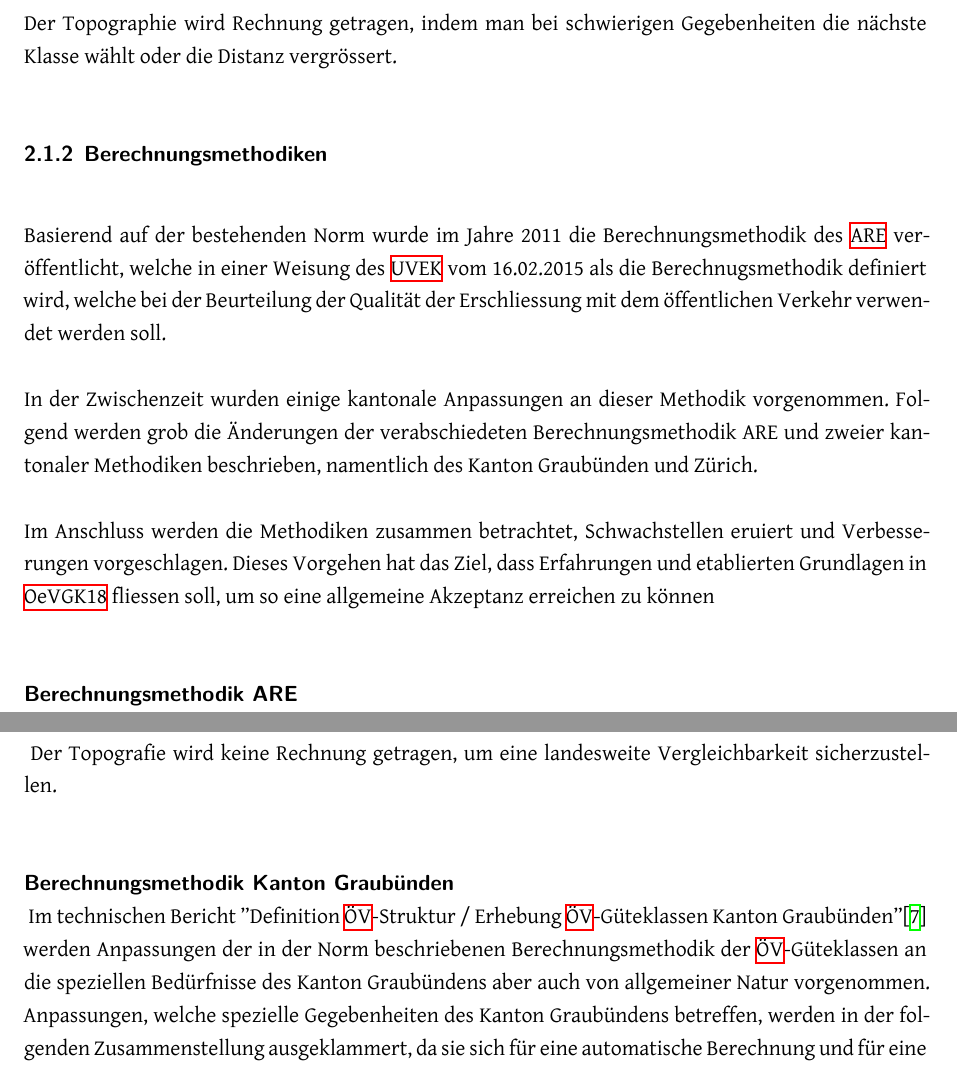
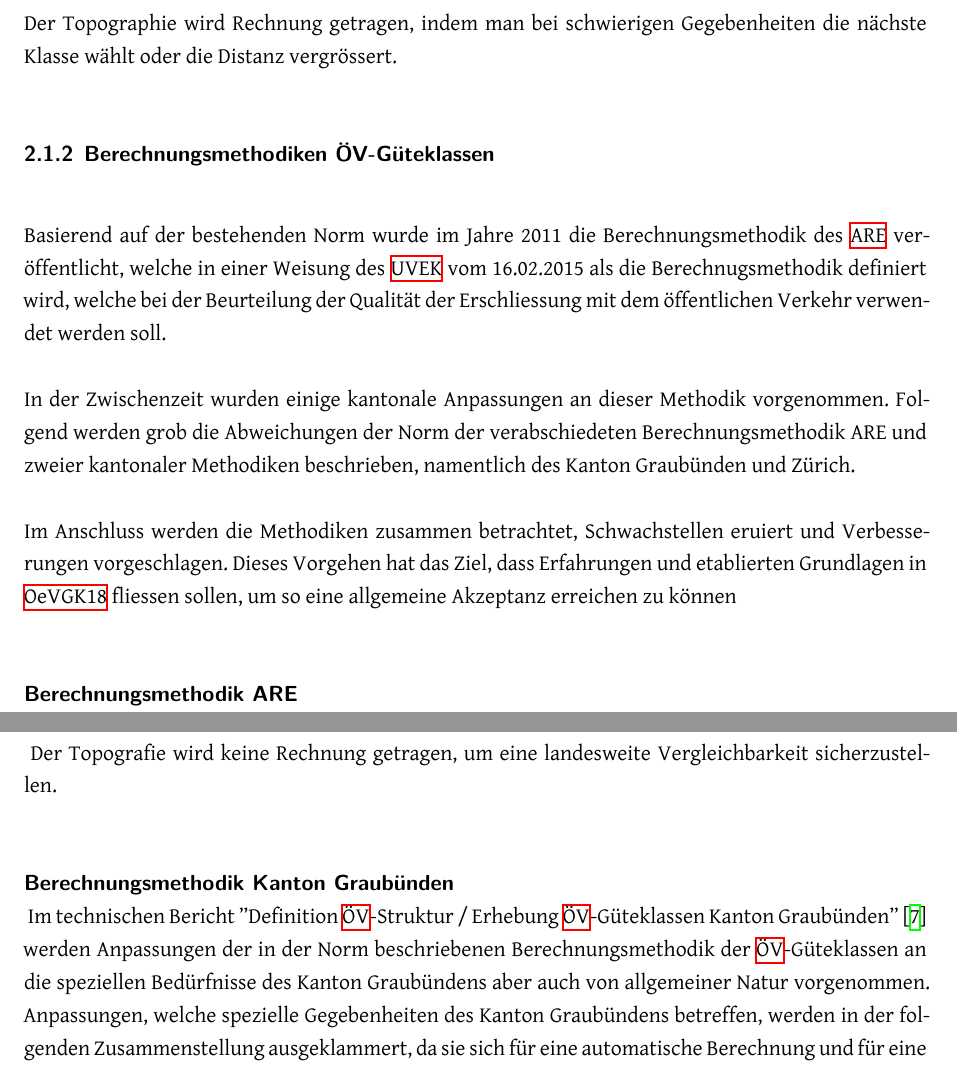
Before and after one commit to ResidenceConan/thesis, a LaTeX thesis (index.tex, which reads technicalreport/stateoftheart.tex): two parts of pages 15 and 16 of 52, joined at a grey line, cut so that both start at the same text. Compiled offline with XeLaTeX.

Commit message:
small amendments

```diff
--- a/technicalreport/stateoftheart.tex
+++ b/technicalreport/stateoftheart.tex
@@ -136,15 +136,15 @@ Die Distanzen sind Luftlinien, wobei ein mittlerer Umwegfaktor von 20 bis 30\% b
 
 Der Topographie wird Rechnung getragen, indem man bei schwierigen Gegebenheiten die nächste Klasse wählt oder die Distanz vergrössert.
 
-\subsubsection{Berechnungsmethodiken}
-\label{Aktuelle Situation:Berechnungsmethodik}
+\subsubsection{Berechnungsmethodiken ÖV-Güteklassen}
+\label{Aktuelle Situation:Berechnungsmethodik ÖV-Güteklassen}
 Basierend auf der bestehenden Norm wurde im Jahre 2011 die Berechnungsmethodik des \ac{ARE} veröffentlicht, welche in einer Weisung des \acs{UVEK} vom 16.02.2015 als die Berechnugsmethodik definiert wird, welche bei der Beurteilung der Qualität der Erschliessung mit dem öffentlichen Verkehr verwendet werden soll.
 
 In der Zwischenzeit wurden einige kantonale Anpassungen an dieser Methodik vorgenommen.
-Folgend werden grob die Änderungen der verabschiedeten Berechnungsmethodik ARE und zweier kantonaler Methodiken beschrieben, namentlich des Kanton Graubünden und Zürich.
+Folgend werden grob die Abweichungen der Norm der verabschiedeten Berechnungsmethodik ARE und zweier kantonaler Methodiken beschrieben, namentlich des Kanton Graubünden und Zürich.
 
 Im Anschluss werden die Methodiken zusammen betrachtet, Schwachstellen eruiert und Verbesserungen vorgeschlagen.
-Dieses Vorgehen hat das Ziel, dass Erfahrungen und etablierten Grundlagen in \gls{OeVGK18} fliessen soll, um so eine allgemeine Akzeptanz erreichen zu können
+Dieses Vorgehen hat das Ziel, dass Erfahrungen und etablierten Grundlagen in \gls{OeVGK18} fliessen sollen, um so eine allgemeine Akzeptanz erreichen zu können
 
 \paragraph{Berechnungsmethodik ARE}~\\
 \label{Berechnungsmethodik:Berechnungsmethodik ARE}
@@ -177,7 +177,7 @@ Der Topografie wird keine Rechnung getragen, um eine landesweite Vergleichbarkei
 
 \paragraph{Berechnungsmethodik Kanton Graubünden}~\\
 \label{Berechnungsmethodik:Berechnungsmethodik Kanton Graubünden}
-Im technischen Bericht ''Definition \acs{ÖV}-Struktur / Erhebung  \acs{ÖV}-Güteklassen Kanton Graubünden''\cite{oev-guteklasse-gr} werden Anpassungen der in der Norm beschriebenen Berechnungsmethodik der \acs{ÖV}-Güteklassen an die speziellen Bedürfnisse des Kanton Graubündens aber auch von allgemeiner Natur vorgenommen.
+Im technischen Bericht ''Definition \acs{ÖV}-Struktur / Erhebung  \acs{ÖV}-Güteklassen Kanton Graubünden''~\cite{oev-guteklasse-gr} werden Anpassungen der in der Norm beschriebenen Berechnungsmethodik der \acs{ÖV}-Güteklassen an die speziellen Bedürfnisse des Kanton Graubündens aber auch von allgemeiner Natur vorgenommen.
 Anpassungen, welche spezielle Gegebenheiten des Kanton Graubündens betreffen, werden in der folgenden Zusammenstellung ausgeklammert, da sie sich für eine automatische Berechnung und für eine nationale Betrachtung nicht eignen.
 
 \subparagraph{Bedienungsqualität der Haltestelle}~\\
```
